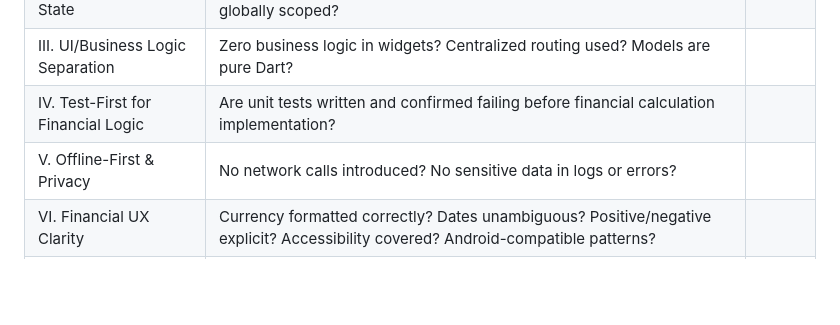
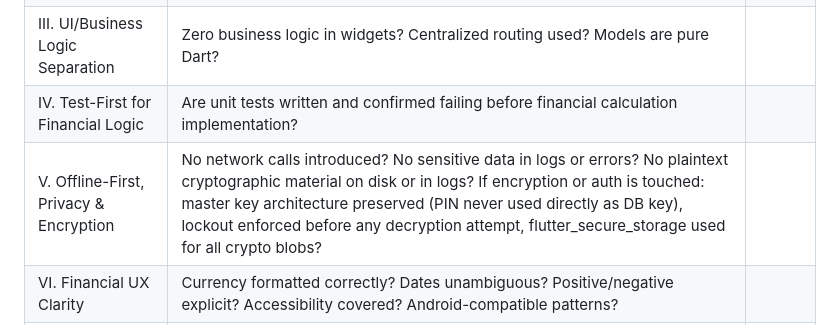
Before and after one commit to SergioPF96/SFinance, a Markdown page: .specify/templates/plan-template.md, the part around the change. Rendered like a GitHub page; blank space fills up the shorter version.

```diff
--- a/.specify/templates/plan-template.md
+++ b/.specify/templates/plan-template.md
@@ -37,7 +37,7 @@
 | II. Riverpod-Only State | No `setState`, no non-Riverpod state management, all providers globally scoped? | |
 | III. UI/Business Logic Separation | Zero business logic in widgets? Centralized routing used? Models are pure Dart? | |
 | IV. Test-First for Financial Logic | Are unit tests written and confirmed failing before financial calculation implementation? | |
-| V. Offline-First & Privacy | No network calls introduced? No sensitive data in logs or errors? | |
+| V. Offline-First, Privacy & Encryption | No network calls introduced? No sensitive data in logs or errors? No plaintext cryptographic material on disk or in logs? If encryption or auth is touched: master key architecture preserved (PIN never used directly as DB key), lockout enforced before any decryption attempt, flutter_secure_storage used for all crypto blobs? | |
 | VI. Financial UX Clarity | Currency formatted correctly? Dates unambiguous? Positive/negative explicit? Accessibility covered? Android-compatible patterns? | |
 | VII. Simplicity | New dependencies justified? No premature abstractions? Architecture understandable to single returning developer? | |
 
```
Also changed, not shown: .specify/memory/constitution.md (+57 -18 lines).
